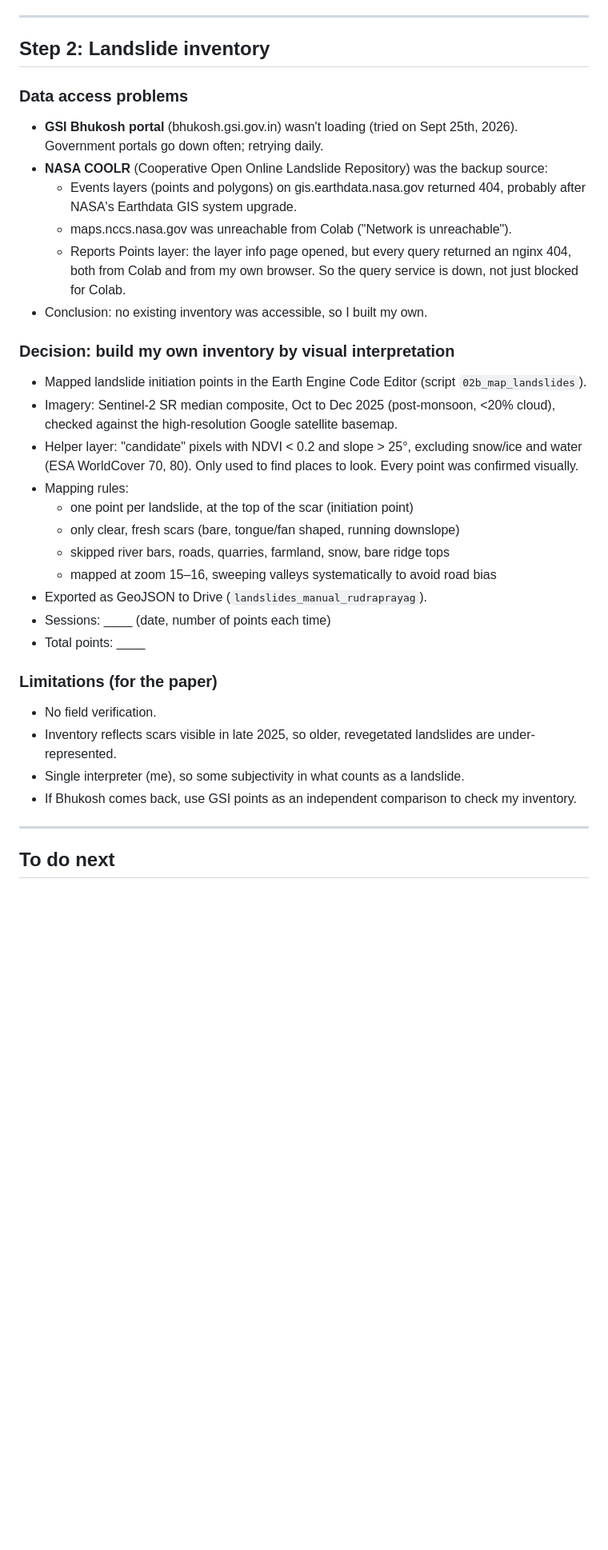
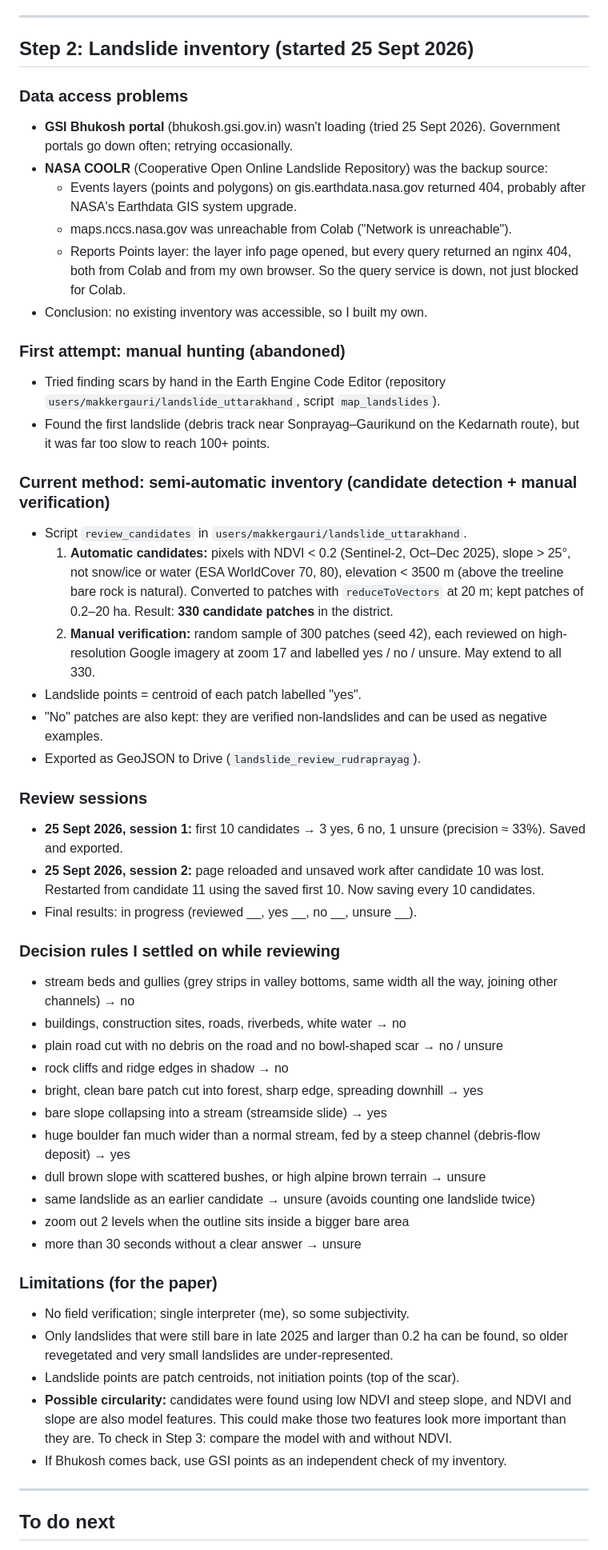
Before and after one commit to makkergauri/uttarakhand-landslide-risk, a Markdown page: notes.md, the part around one of its changes. Shown at 80% size. GitHub-like rendering; blank space fills up the shorter version.

Commit message:
Revise notes on landslide inventory steps and methods
Updated dates and details for steps in the landslide inventory process. Added new sections for methods and decisions made during the inventory review.

```diff
--- a/notes.md
+++ b/notes.md
@@ -53,10 +53,10 @@ Running log of decisions, problems and fixes. Used for writing the Methods secti
 
 ---
 
-## Step 2: Landslide inventory
+## Step 2: Landslide inventory (started 25 Sept 2026)
 
 ### Data access problems
-- **GSI Bhukosh portal** (bhukosh.gsi.gov.in) wasn't loading (tried on Sept 25th, 2026). Government portals go down often; retrying daily.
+- **GSI Bhukosh portal** (bhukosh.gsi.gov.in) wasn't loading (tried 25 Sept 2026). Government portals go down often; retrying occasionally.
 - **NASA COOLR** (Cooperative Open Online Landslide Repository) was the backup source:
   - Events layers (points and polygons) on gis.earthdata.nasa.gov returned 404, probably after NASA's Earthdata GIS system upgrade.
   - maps.nccs.nasa.gov was unreachable from Colab ("Network is unreachable").
@@ -64,26 +64,52 @@ Running log of decisions, problems and fixes. Used for writing the Methods secti
     both from Colab and from my own browser. So the query service is down, not just blocked for Colab.
 - Conclusion: no existing inventory was accessible, so I built my own.
 
-### Decision: build my own inventory by visual interpretation
-- Mapped landslide initiation points in the Earth Engine Code Editor (script `02b_map_landslides`).
-- Imagery: Sentinel-2 SR median composite, Oct to Dec 2025 (post-monsoon, <20% cloud),
-  checked against the high-resolution Google satellite basemap.
-- Helper layer: "candidate" pixels with NDVI < 0.2 and slope > 25°, excluding snow/ice and water (ESA WorldCover 70, 80).
-  Only used to find places to look. Every point was confirmed visually.
-- Mapping rules:
-  - one point per landslide, at the top of the scar (initiation point)
-  - only clear, fresh scars (bare, tongue/fan shaped, running downslope)
-  - skipped river bars, roads, quarries, farmland, snow, bare ridge tops
-  - mapped at zoom 15–16, sweeping valleys systematically to avoid road bias
-- Exported as GeoJSON to Drive (`landslides_manual_rudraprayag`).
-- Sessions: ____ (date, number of points each time)
-- Total points: ____
+### First attempt: manual hunting (abandoned)
+- Tried finding scars by hand in the Earth Engine Code Editor
+  (repository `users/makkergauri/landslide_uttarakhand`, script `map_landslides`).
+- Found the first landslide (debris track near Sonprayag–Gaurikund on the Kedarnath route),
+  but it was far too slow to reach 100+ points.
+
+### Current method: semi-automatic inventory (candidate detection + manual verification)
+- Script `review_candidates` in `users/makkergauri/landslide_uttarakhand`.
+  1. **Automatic candidates:** pixels with NDVI < 0.2 (Sentinel-2, Oct–Dec 2025), slope > 25°,
+     not snow/ice or water (ESA WorldCover 70, 80), elevation < 3500 m (above the treeline bare rock is natural).
+     Converted to patches with `reduceToVectors` at 20 m; kept patches of 0.2–20 ha.
+     Result: **330 candidate patches** in the district.
+  2. **Manual verification:** random sample of 300 patches (seed 42), each reviewed on high-resolution
+     Google imagery at zoom 17 and labelled yes / no / unsure. May extend to all 330.
+- Landslide points = centroid of each patch labelled "yes".
+- "No" patches are also kept: they are verified non-landslides and can be used as negative examples.
+- Exported as GeoJSON to Drive (`landslide_review_rudraprayag`).
+
+### Review sessions
+- **25 Sept 2026, session 1:** first 10 candidates → 3 yes, 6 no, 1 unsure (precision ≈ 33%). Saved and exported.
+- **25 Sept 2026, session 2:** page reloaded and unsaved work after candidate 10 was lost.
+  Restarted from candidate 11 using the saved first 10. Now saving every 10 candidates.
+- Final results: in progress (reviewed __, yes __, no __, unsure __).
+
+### Decision rules I settled on while reviewing
+- stream beds and gullies (grey strips in valley bottoms, same width all the way, joining other channels) → no
+- buildings, construction sites, roads, riverbeds, white water → no
+- plain road cut with no debris on the road and no bowl-shaped scar → no / unsure
+- rock cliffs and ridge edges in shadow → no
+- bright, clean bare patch cut into forest, sharp edge, spreading downhill → yes
+- bare slope collapsing into a stream (streamside slide) → yes
+- huge boulder fan much wider than a normal stream, fed by a steep channel (debris-flow deposit) → yes
+- dull brown slope with scattered bushes, or high alpine brown terrain → unsure
+- same landslide as an earlier candidate → unsure (avoids counting one landslide twice)
+- zoom out 2 levels when the outline sits inside a bigger bare area
+- more than 30 seconds without a clear answer → unsure
 
 ### Limitations (for the paper)
-- No field verification.
-- Inventory reflects scars visible in late 2025, so older, revegetated landslides are under-represented.
-- Single interpreter (me), so some subjectivity in what counts as a landslide.
-- If Bhukosh comes back, use GSI points as an independent comparison to check my inventory.
+- No field verification; single interpreter (me), so some subjectivity.
+- Only landslides that were still bare in late 2025 and larger than 0.2 ha can be found,
+  so older revegetated and very small landslides are under-represented.
+- Landslide points are patch centroids, not initiation points (top of the scar).
+- **Possible circularity:** candidates were found using low NDVI and steep slope, and NDVI and slope are also
+  model features. This could make those two features look more important than they are.
+  To check in Step 3: compare the model with and without NDVI.
+- If Bhukosh comes back, use GSI points as an independent check of my inventory.
 
 ---
 
```
Also changed, not shown: other parts of notes.md (+6 -4 lines).
